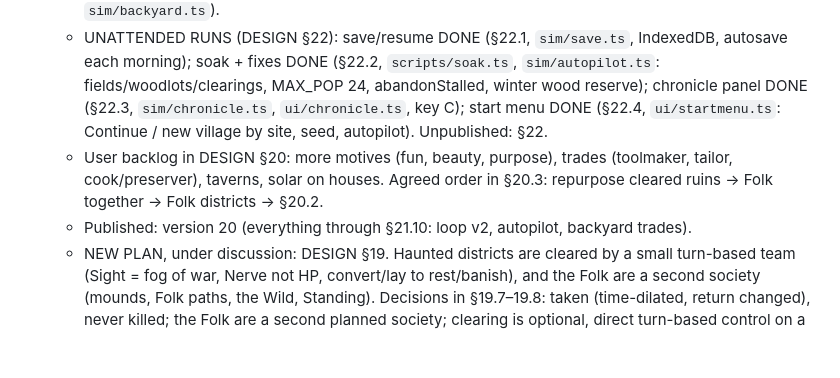
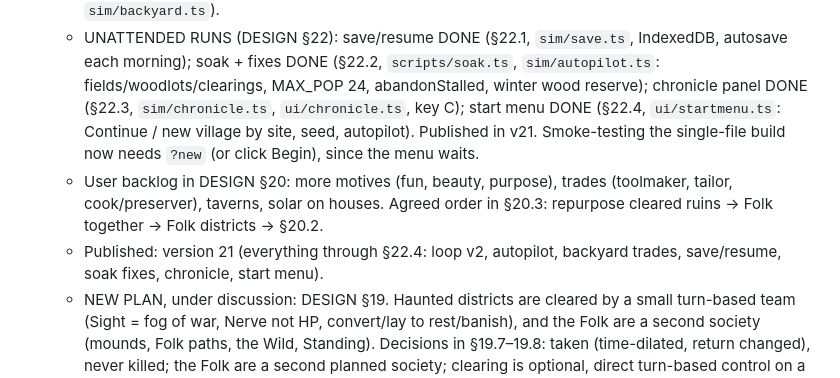
Before and after one commit to leftoverjacksons/surviveStory, a Markdown page: CLAUDE.md, the part around the change. Drawn GitHub-style; blank space fills up the shorter version.

Commit message:
Note version 21 in working memory
Co-Authored-By: Claude Opus 5.5 <noreply@anthropic.com>
Claude-Session: https://claude.ai/code/session_01JkSTw7U5pj8VBMAfdpFHxR

```diff
--- a/CLAUDE.md
+++ b/CLAUDE.md
@@ -140,11 +140,13 @@ reference: Tiny Glade.
     autosave each morning); soak + fixes DONE (§22.2, `scripts/soak.ts`, `sim/autopilot.ts`:
     fields/woodlots/clearings, MAX_POP 24, abandonStalled, winter wood reserve); chronicle
     panel DONE (§22.3, `sim/chronicle.ts`, `ui/chronicle.ts`, key C); start menu DONE
-    (§22.4, `ui/startmenu.ts`: Continue / new village by site, seed, autopilot). Unpublished: §22.
+    (§22.4, `ui/startmenu.ts`: Continue / new village by site, seed, autopilot). Published in v21.
+    Smoke-testing the single-file build now needs `?new` (or click Begin), since the menu waits.
   - User backlog in DESIGN §20: more motives (fun, beauty, purpose), trades
     (toolmaker, tailor, cook/preserver), taverns, solar on houses. Agreed order
     in §20.3: repurpose cleared ruins → Folk together → Folk districts → §20.2.
-  - Published: version 20 (everything through §21.10: loop v2, autopilot, backyard trades).
+  - Published: version 21 (everything through §22.4: loop v2, autopilot, backyard trades,
+    save/resume, soak fixes, chronicle, start menu).
   - NEW PLAN, under discussion: DESIGN §19. Haunted districts are cleared by a small
     turn-based team (Sight = fog of war, Nerve not HP, convert/lay to rest/banish),
     and the Folk are a second society (mounds, Folk paths, the Wild, Standing).
```
